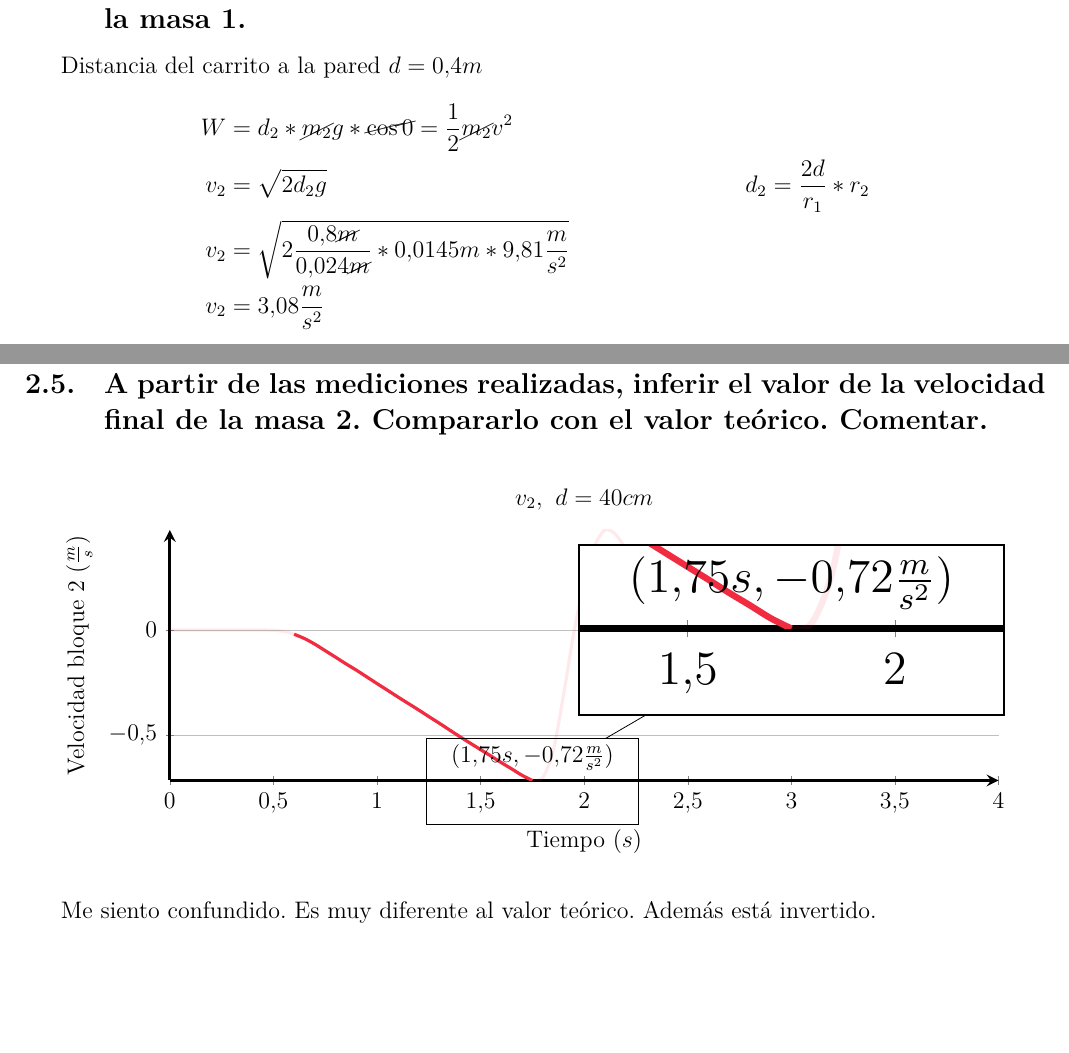
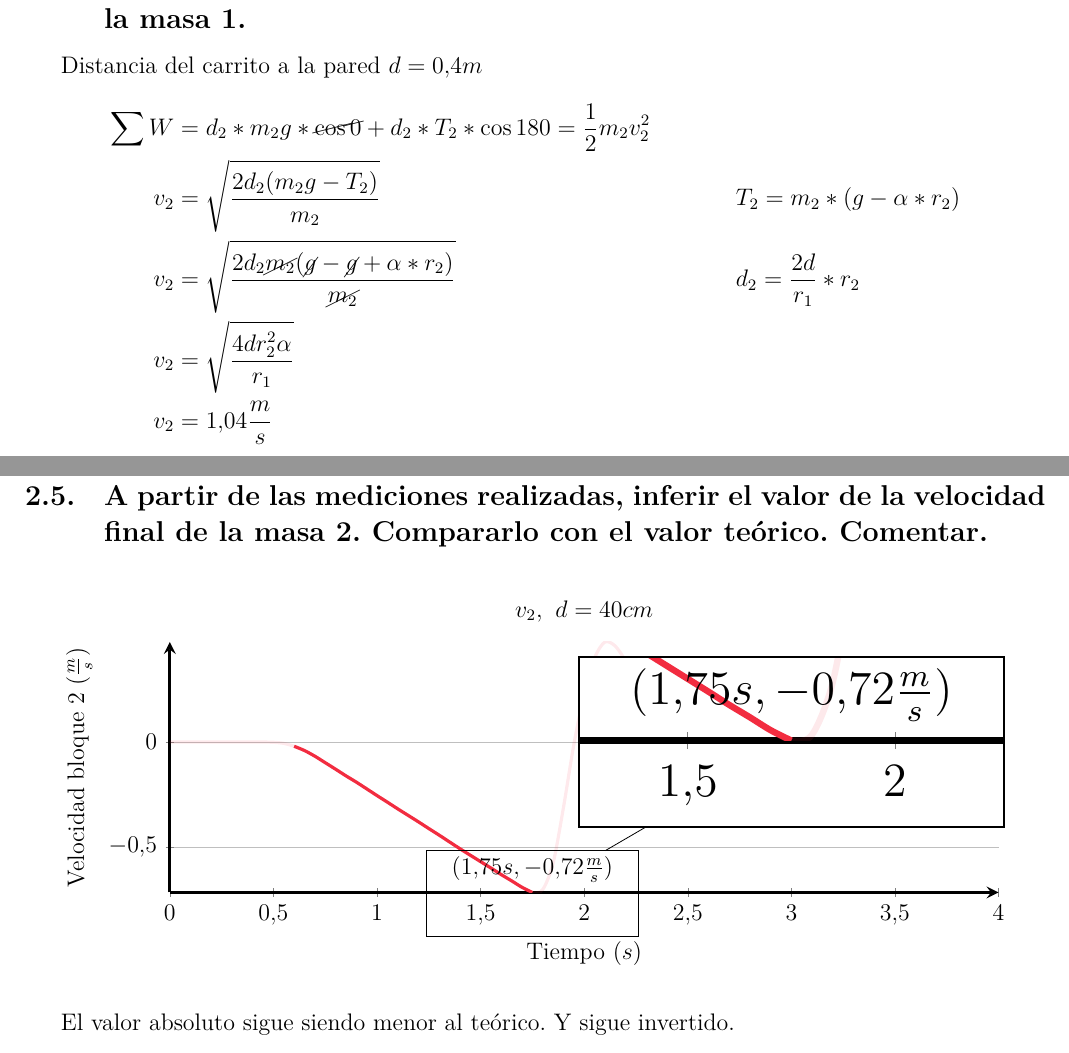
Before and after one commit to otreblan/labo3, a LaTeX document (default.tex): two parts of pages 4 and 5 of 5, joined at a grey line, cut so that both start at the same text, the shorter picture padded with empty space. Compiled offline with LuaLaTeX.

Commit message:
Con algunos arreglos

```diff
--- a/default.tex
+++ b/default.tex
@@ -395,10 +395,14 @@ Esto quiere decir, un instante antes de detenerse la masa 1.}%
 
 Distancia del carrito a la pared $d=0.4m$
 \begin{align*}
-	W &= d_2*\cancel{m_2}g*\cancel{\cos{0}} = \frac{1}{2} \cancel{m_2}v^2\\
-	v_2 &= \sqrt{2d_2g} && d_2 =\frac{2d}{r_1}*r_2\\
-	v_2 &= \sqrt{2\frac{0.8\cancel{m}}{0.024\cancel{m}}*0.0145m*9.81 \frac{m}{s^2} }\\
-	v_2 &= 3.08\frac{m}{s^2}
+	\sum W &= d_2*m_2g*\cancel{\cos{0}} + d_2*T_2*\cos{180}= \frac{1}{2} m_2v_2^2\\
+	v_2 &= \sqrt{\frac{2d_2(m_2g-T_2)}{m_2}}&&T_2 = m_2*(g-\alpha*r_2)\\
+	v_2 &= \sqrt{\frac{2d_2\cancel{m_2}(\cancel{g}-\cancel{g}+\alpha*r_2)}{\cancel{m_2}}}&&d_2 =\frac{2d}{r_1}*r_2\\
+	v_2 &= \sqrt{ \frac{4dr_2^2\alpha}{r_1} }\\
+	v_2 &= 1.04 \frac{m}{s}
+	%v_2 &= \sqrt{2d_2g} && d_2 =\frac{2d}{r_1}*r_2\\
+	%v_2 &= \sqrt{2\frac{0.8\cancel{m}}{0.024\cancel{m}}*0.0145m*9.81 \frac{m}{s^2} }\\
+	%v_2 &= 3.08\frac{m}{s}
 \end{align*}
 
 \subsection{A partir de las mediciones realizadas,
@@ -468,7 +472,7 @@ Comentar.}%
 				restrict x to domain=1.71:1.75,
 				nodes near coords={
 				$(\pgfmathprintnumber{\pgfkeysvalueof{/data point/x}}s,
-				\pgfmathprintnumber{\pgfkeysvalueof{/data point/y}}\frac{m}{s^2})$},
+				\pgfmathprintnumber{\pgfkeysvalueof{/data point/y}}\frac{m}{s})$},
 				nodes near coords align={above},
 				color=black,
 				smooth,
@@ -490,8 +494,9 @@ Comentar.}%
 \end{figure}%}}}
 \shorthandon{"}
 
-Me siento confundido.
-Es muy diferente al valor teórico.
-Además está invertido.
+%Me siento confundido.
+%Es muy diferente al valor teórico.
+El valor absoluto sigue siendo menor al teórico.
+Y sigue invertido.
 
 \end{document}
```
